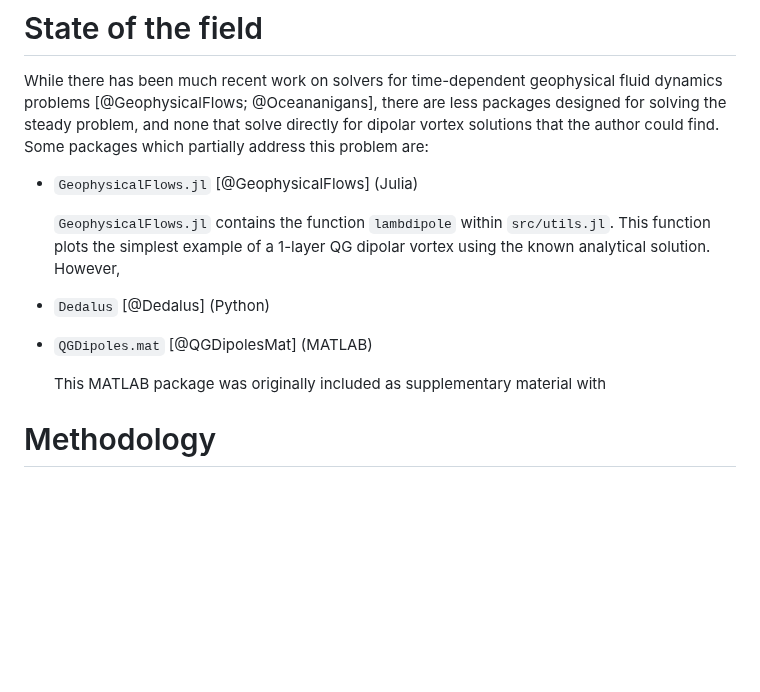
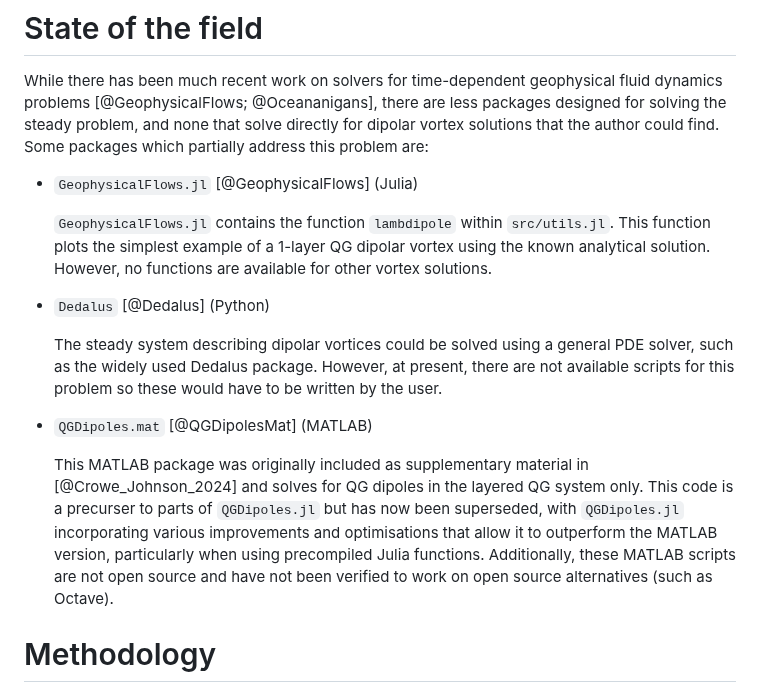
Before and after one commit to mncrowe/QGDipoles.jl, a Markdown page: paper/paper.md, the part around the change. GitHub-like rendering; blank space fills up the shorter version.

```diff
--- a/paper/paper.md
+++ b/paper/paper.md
@@ -58,13 +58,18 @@ Some packages which partially address this problem are:
 
   `GeophysicalFlows.jl` contains the function `lambdipole` within `src/utils.jl`.
   This function plots the simplest example of a 1-layer QG dipolar vortex using the known analytical solution.
-  However,
+  However, no functions are available for other vortex solutions.
 
 - `Dedalus` [@Dedalus] (Python)
 
+  The steady system describing dipolar vortices could be solved using a general PDE solver, such as the widely used Dedalus package.
+  However, at present, there are not available scripts for this problem so these would have to be written by the user.
+
 - `QGDipoles.mat` [@QGDipolesMat] (MATLAB)
 
-  This MATLAB package was originally included as supplementary material with
+  This MATLAB package was originally included as supplementary material in [@Crowe_Johnson_2024] and solves for QG dipoles in the layered QG system only.
+  This code is a precurser to parts of `QGDipoles.jl` but has now been superseded, with `QGDipoles.jl` incorporating various improvements and optimisations that allow it to outperform the MATLAB version, particularly when using precompiled Julia functions.
+  Additionally, these MATLAB scripts are not open source and have not been verified to work on open source alternatives (such as Octave).
 
 # Methodology
 
```
